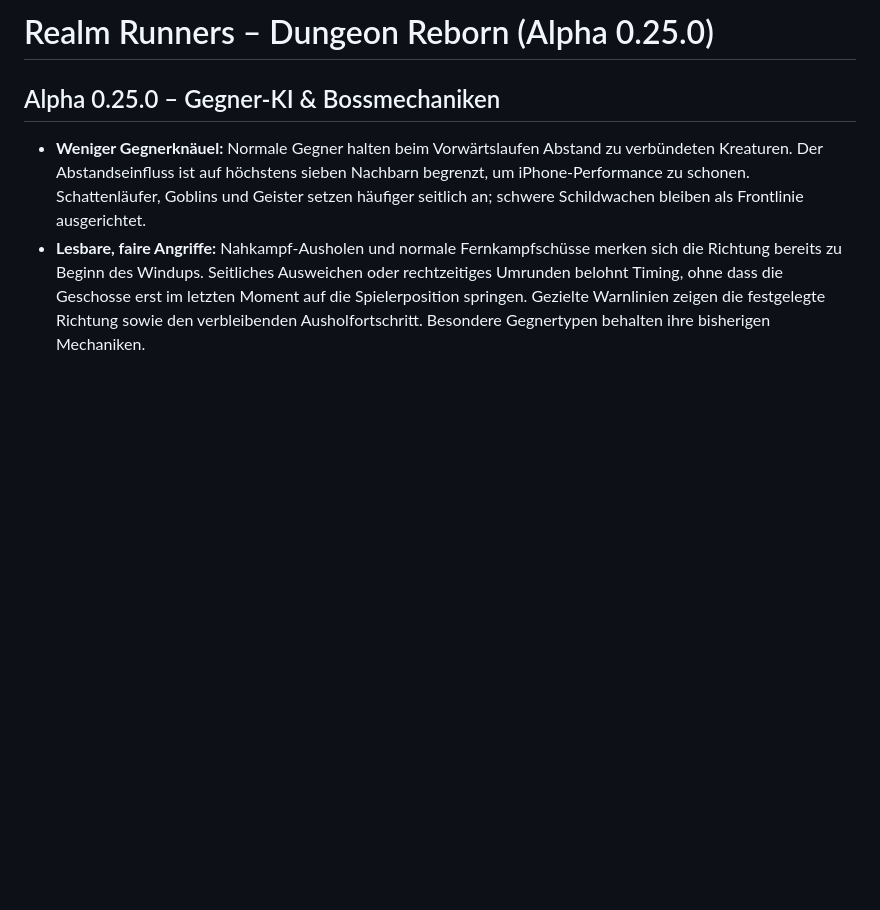
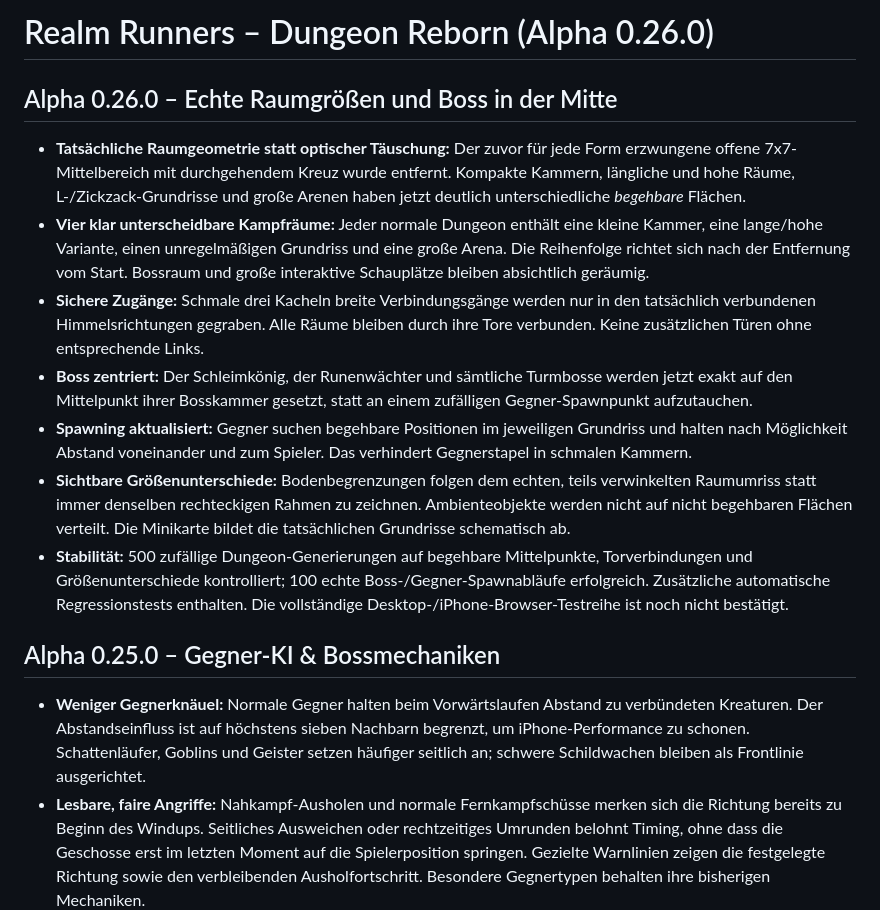
Before and after one commit to Christian045/realm-runners, a Markdown page: README.md, the part around the change. Rendered like a GitHub page; blank space fills up the shorter version.

Commit message:
Release Alpha 0.26.0 real room silhouettes, centered bosses and safe spawns

```diff
--- a/README.md
+++ b/README.md
@@ -1,4 +1,16 @@
-# Realm Runners – Dungeon Reborn (Alpha 0.25.0)
+# Realm Runners – Dungeon Reborn (Alpha 0.26.0)
+
+## Alpha 0.26.0 – Echte Raumgrößen und Boss in der Mitte
+
+- **Tatsächliche Raumgeometrie statt optischer Täuschung:** Der zuvor für jede Form erzwungene offene 7x7-Mittelbereich mit durchgehendem Kreuz wurde entfernt. Kompakte Kammern, längliche und hohe Räume, L-/Zickzack-Grundrisse und große Arenen haben jetzt deutlich unterschiedliche *begehbare* Flächen.
+- **Vier klar unterscheidbare Kampfräume:** Jeder normale Dungeon enthält eine kleine Kammer, eine lange/hohe Variante, einen unregelmäßigen Grundriss und eine große Arena. Die Reihenfolge richtet sich nach der Entfernung vom Start. Bossraum und große interaktive Schauplätze bleiben absichtlich geräumig.
+- **Sichere Zugänge:** Schmale drei Kacheln breite Verbindungsgänge werden nur in den tatsächlich verbundenen Himmelsrichtungen gegraben. Alle Räume bleiben durch ihre Tore verbunden. Keine zusätzlichen Türen ohne entsprechende Links.
+- **Boss zentriert:** Der Schleimkönig, der Runenwächter und sämtliche Turmbosse werden jetzt exakt auf den Mittelpunkt ihrer Bosskammer gesetzt, statt an einem zufälligen Gegner-Spawnpunkt aufzutauchen.
+- **Spawning aktualisiert:** Gegner suchen begehbare Positionen im jeweiligen Grundriss und halten nach Möglichkeit Abstand voneinander und zum Spieler. Das verhindert Gegnerstapel in schmalen Kammern.
+- **Sichtbare Größenunterschiede:** Bodenbegrenzungen folgen dem echten, teils verwinkelten Raumumriss statt immer denselben rechteckigen Rahmen zu zeichnen. Ambienteobjekte werden nicht auf nicht begehbaren Flächen verteilt. Die Minikarte bildet die tatsächlichen Grundrisse schematisch ab.
+- **Stabilität:** 500 zufällige Dungeon-Generierungen auf begehbare Mittelpunkte, Torverbindungen und Größenunterschiede kontrolliert; 100 echte Boss-/Gegner-Spawnabläufe erfolgreich. Zusätzliche automatische Regressionstests enthalten. Die vollständige Desktop-/iPhone-Browser-Testreihe ist noch nicht bestätigt.
+
+
 
 ## Alpha 0.25.0 – Gegner-KI & Bossmechaniken
 
```
